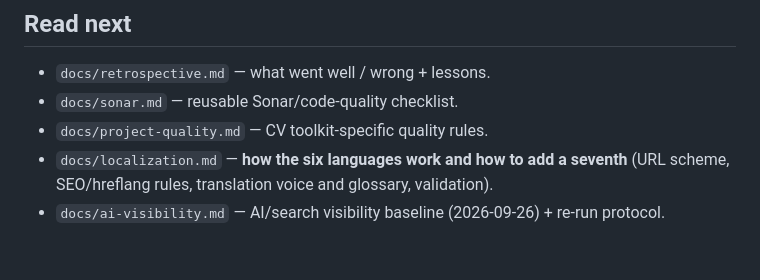
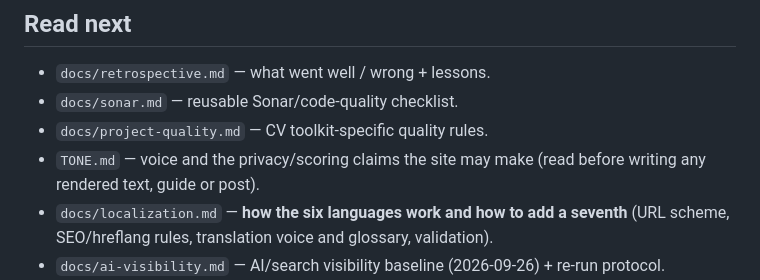
Before and after one commit to mshykov/cv.shykov.dev, a Markdown page: CLAUDE.md, the part around the change. GitHub-like rendering; blank space fills up the shorter version.

Commit message:
docs: add TONE.md (voice and exact privacy/scoring claims) (#103)
Co-authored-by: Claude Sonnet 5.5 <noreply@anthropic.com>

```diff
--- a/CLAUDE.md
+++ b/CLAUDE.md
@@ -114,6 +114,8 @@ self-merge via squash. Never commit straight to `main` (check your branch first)
 - `docs/retrospective.md` — what went well / wrong + lessons.
 - `docs/sonar.md` — reusable Sonar/code-quality checklist.
 - `docs/project-quality.md` — CV toolkit-specific quality rules.
+- `TONE.md` — voice and the privacy/scoring claims the site may make (read before
+  writing any rendered text, guide or post).
 - `docs/localization.md` — **how the six languages work and how to add a seventh**
   (URL scheme, SEO/hreflang rules, translation voice and glossary, validation).
 - `docs/ai-visibility.md` — AI/search visibility baseline (2026-09-26) + re-run protocol.
```
Also changed, not shown: TONE.md (added, +70 -0 lines).
